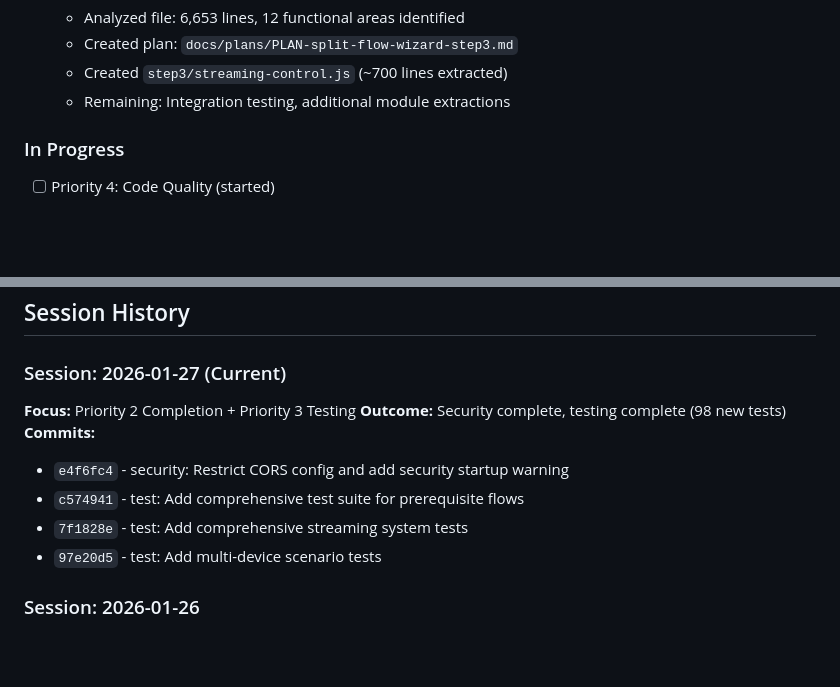
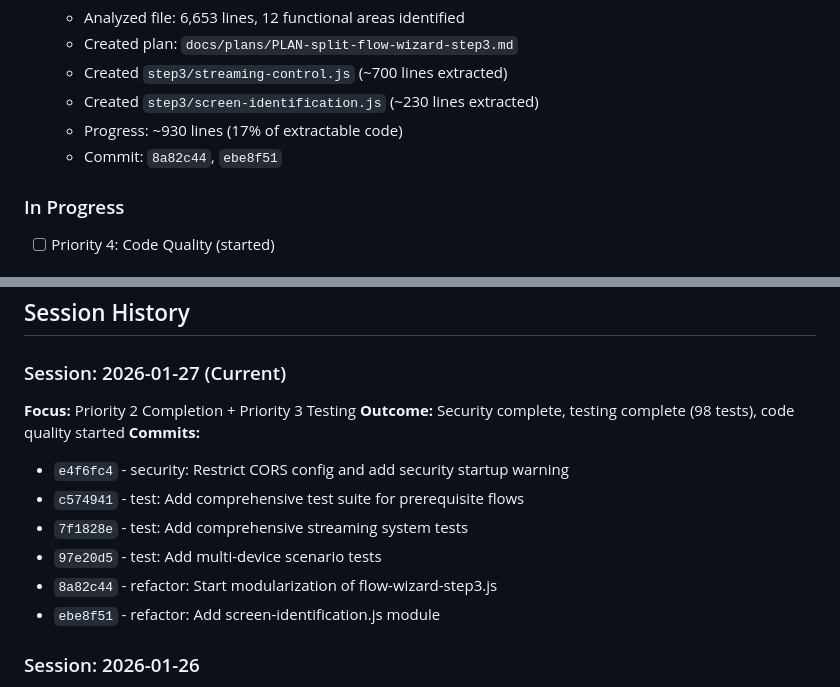
Before and after one commit to botts7/visual-mapper, a Markdown page: docs/SESSION_SUMMARY.md, 2 parts joined by grey strips. Drawn GitHub-style; blank space fills up the shorter version.

Commit message:
docs: Update session summary - Priority 4 progress
- Added 2 modules extracted from flow-wizard-step3.js
- Progress: ~930 lines (17% of extractable code)
- Updated commits list

Co-Authored-By: Claude Opus 4.5 <noreply@anthropic.com>

```diff
--- a/docs/SESSION_SUMMARY.md
+++ b/docs/SESSION_SUMMARY.md
@@ -48,7 +48,9 @@
   - Analyzed file: 6,653 lines, 12 functional areas identified
   - Created plan: `docs/plans/PLAN-split-flow-wizard-step3.md`
   - Created `step3/streaming-control.js` (~700 lines extracted)
-  - Remaining: Integration testing, additional module extractions
+  - Created `step3/screen-identification.js` (~230 lines extracted)
+  - Progress: ~930 lines (17% of extractable code)
+  - Commit: `8a82c44`, `ebe8f51`
 
 ### In Progress
 - [ ] Priority 4: Code Quality (started)
@@ -101,12 +103,14 @@
 
 ### Session: 2026-01-27 (Current)
 **Focus:** Priority 2 Completion + Priority 3 Testing
-**Outcome:** Security complete, testing complete (98 new tests)
+**Outcome:** Security complete, testing complete (98 tests), code quality started
 **Commits:**
 - `e4f6fc4` - security: Restrict CORS config and add security startup warning
 - `c574941` - test: Add comprehensive test suite for prerequisite flows
 - `7f1828e` - test: Add comprehensive streaming system tests
 - `97e20d5` - test: Add multi-device scenario tests
+- `8a82c44` - refactor: Start modularization of flow-wizard-step3.js
+- `ebe8f51` - refactor: Add screen-identification.js module
 
 ### Session: 2026-01-26
 **Focus:** Priority 1 - Critical Stability Fixes + Priority 2 Start
```
